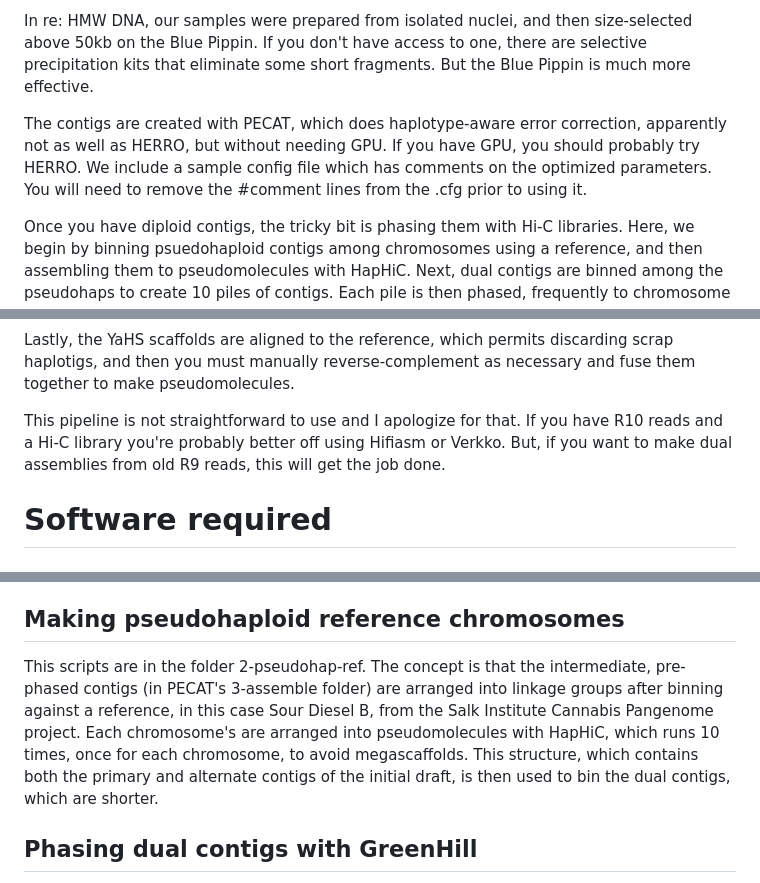
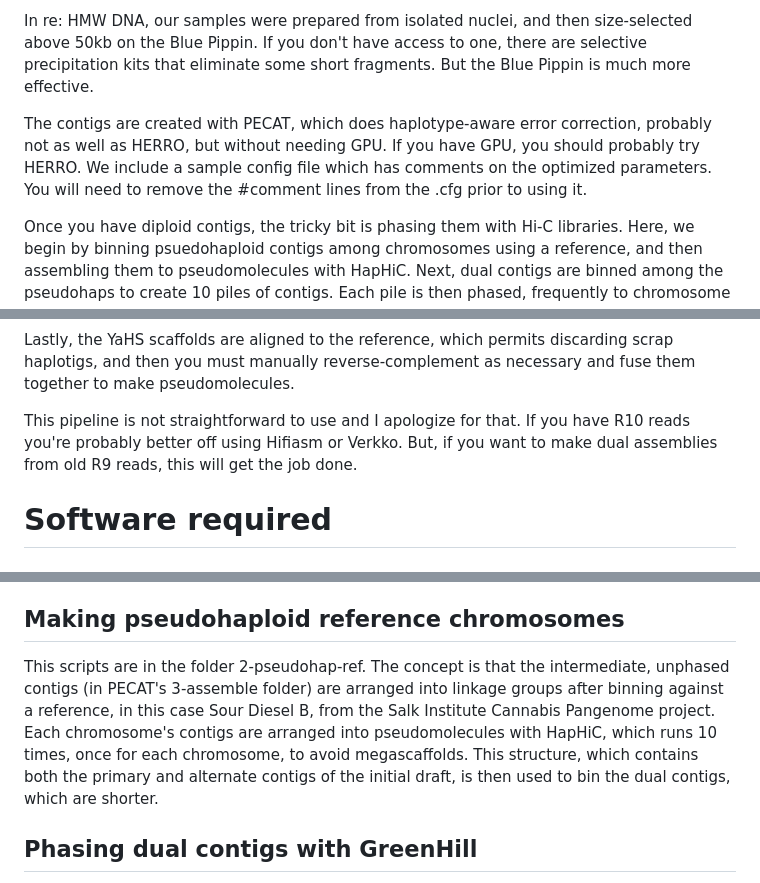
Before and after one commit to COMInterop/lighthouse, a Markdown page: README.md, 3 parts joined by grey strips. Drawn GitHub-style.

```diff
--- a/README.md
+++ b/README.md
@@ -6,7 +6,7 @@ Here, you may find the code used to make diploid assemblies from ultra-long ONT
 
 In re: HMW DNA, our samples were prepared from isolated nuclei, and then size-selected above 50kb on the Blue Pippin. If you don't have access to one, there are selective precipitation kits that eliminate some short fragments. But the Blue Pippin is much more effective.
 
-The contigs are created with PECAT, which does haplotype-aware error correction, apparently not as well as HERRO, but without needing GPU. If you have GPU, you should probably try HERRO. We include a sample config file which has comments on the optimized parameters. You will need to remove the #comment lines from the .cfg prior to using it.
+The contigs are created with PECAT, which does haplotype-aware error correction, probably not as well as HERRO, but without needing GPU. If you have GPU, you should probably try HERRO. We include a sample config file which has comments on the optimized parameters. You will need to remove the #comment lines from the .cfg prior to using it.
 
 Once you have diploid contigs, the tricky bit is phasing them with Hi-C libraries. Here, we begin by binning psuedohaploid contigs among chromosomes using a reference, and then assembling them to pseudomolecules with HapHiC. Next, dual contigs are binned among the pseudohaps to create 10 piles of contigs. Each pile is then phased, frequently to chromosome scale, with GreenHill. Greenhill advances the theory of Falcon-Phase, and also incorporates the long reads. It is also able to incorporate a typical paired-end library, but we have not done so. The paper is worth reading: https://genomebiology.biomedcentral.com/articles/10.1186/s13059-023-03006-8
 
@@ -18,7 +18,7 @@ Next, the phased contigs are scaffolded, frequently to the scale of chromosome a
 
 Lastly, the YaHS scaffolds are aligned to the reference, which permits discarding scrap haplotigs, and then you must manually reverse-complement as necessary and fuse them together to make pseudomolecules.
 
-This pipeline is not straightforward to use and I apologize for that. If you have R10 reads and a Hi-C library you're probably better off using Hifiasm or Verkko. But, if you want to make dual assemblies from old R9 reads, this will get the job done.
+This pipeline is not straightforward to use and I apologize for that. If you have R10 reads you're probably better off using Hifiasm or Verkko. But, if you want to make dual assemblies from old R9 reads, this will get the job done.
 
 # Software required
 
@@ -59,7 +59,7 @@ Lastly, with 6-ntedit.sh you may polish 4 times with ntEdit, using kmers derived
 
 ## Making pseudohaploid reference chromosomes
 
-This scripts are in the folder 2-pseudohap-ref. The concept is that the intermediate, pre-phased contigs (in PECAT's 3-assemble folder) are arranged into linkage groups after binning against a reference, in this case Sour Diesel B, from the Salk Institute Cannabis Pangenome project. Each chromosome's are arranged into pseudomolecules with HapHiC, which runs 10 times, once for each chromosome, to avoid megascaffolds. This structure, which contains both the primary and alternate contigs of the initial draft, is then used to bin the dual contigs, which are shorter.
+This scripts are in the folder 2-pseudohap-ref. The concept is that the intermediate, unphased contigs (in PECAT's 3-assemble folder) are arranged into linkage groups after binning against a reference, in this case Sour Diesel B, from the Salk Institute Cannabis Pangenome project. Each chromosome's contigs are arranged into pseudomolecules with HapHiC, which runs 10 times, once for each chromosome, to avoid megascaffolds. This structure, which contains both the primary and alternate contigs of the initial draft, is then used to bin the dual contigs, which are shorter.
 
 ## Phasing dual contigs with GreenHill
 
```
